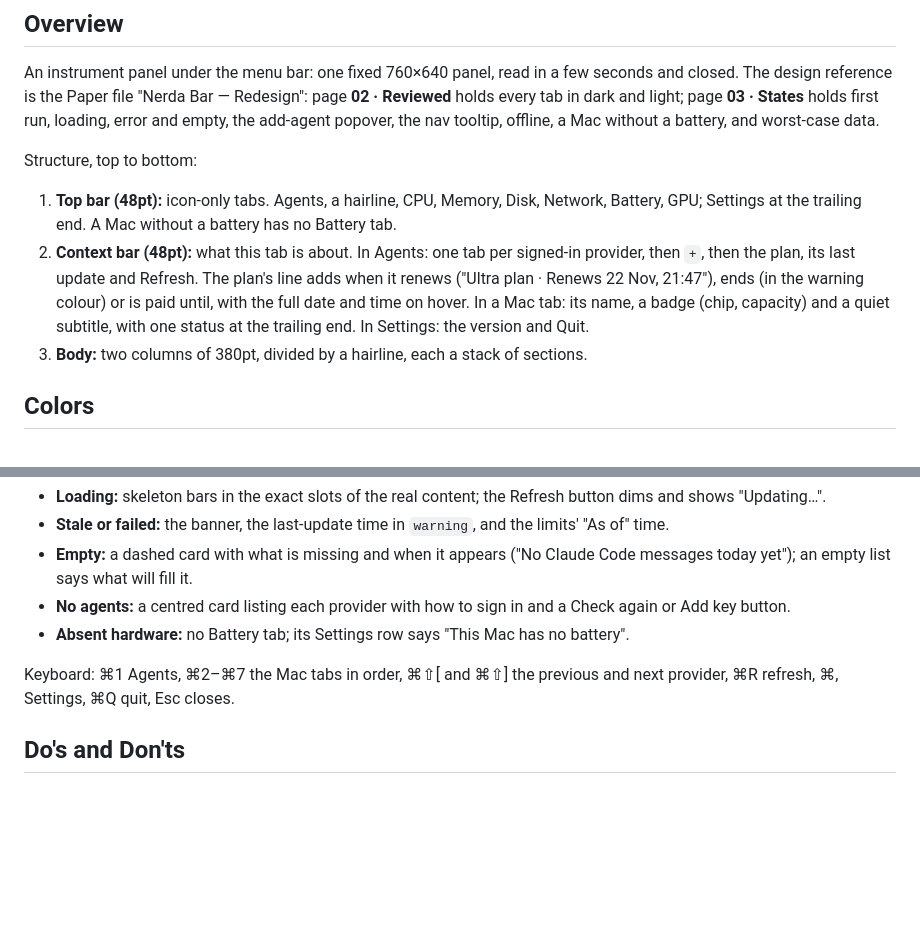
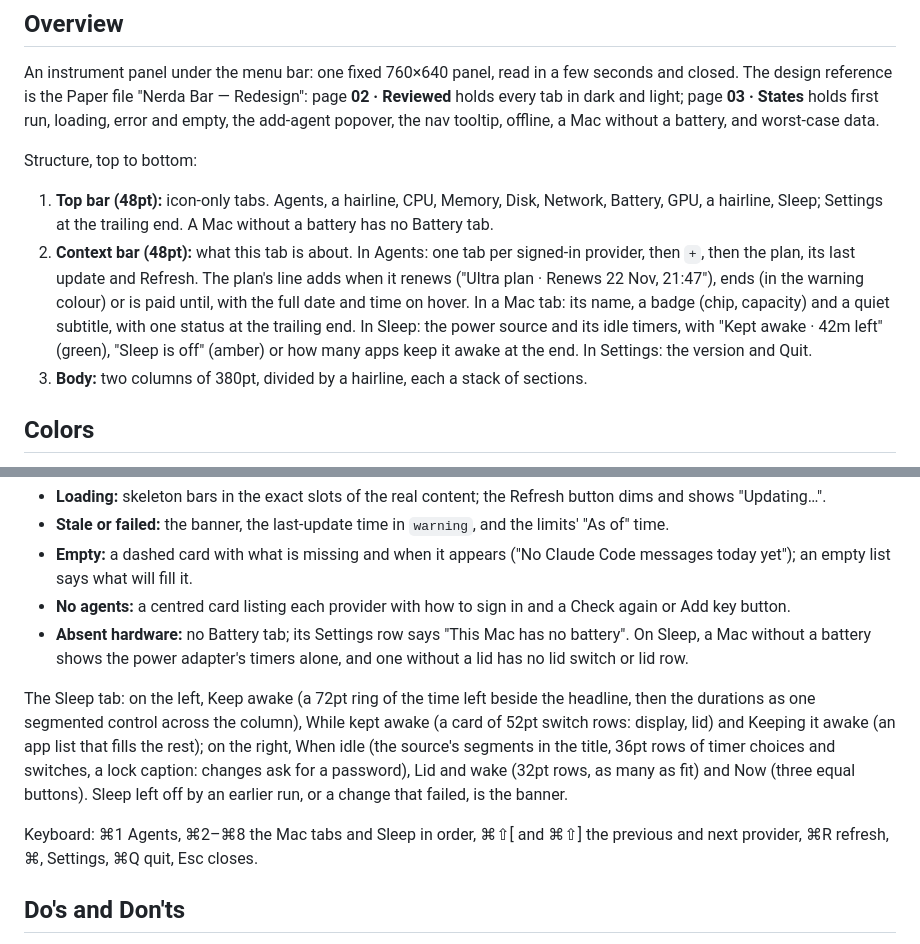
Before and after one commit to kamafozilov/nerda.bar, a Markdown page: DESIGN.md, 2 parts joined by grey strips. GitHub-like rendering; blank space fills up the shorter version.

```diff
--- a/DESIGN.md
+++ b/DESIGN.md
@@ -182,8 +182,8 @@ An instrument panel under the menu bar: one fixed 760×640 panel, read in a few
 
 Structure, top to bottom:
 
-1. **Top bar (48pt):** icon-only tabs. Agents, a hairline, CPU, Memory, Disk, Network, Battery, GPU; Settings at the trailing end. A Mac without a battery has no Battery tab.
-2. **Context bar (48pt):** what this tab is about. In Agents: one tab per signed-in provider, then `+`, then the plan, its last update and Refresh. The plan's line adds when it renews ("Ultra plan · Renews 22 Nov, 21:47"), ends (in the warning colour) or is paid until, with the full date and time on hover. In a Mac tab: its name, a badge (chip, capacity) and a quiet subtitle, with one status at the trailing end. In Settings: the version and Quit.
+1. **Top bar (48pt):** icon-only tabs. Agents, a hairline, CPU, Memory, Disk, Network, Battery, GPU, a hairline, Sleep; Settings at the trailing end. A Mac without a battery has no Battery tab.
+2. **Context bar (48pt):** what this tab is about. In Agents: one tab per signed-in provider, then `+`, then the plan, its last update and Refresh. The plan's line adds when it renews ("Ultra plan · Renews 22 Nov, 21:47"), ends (in the warning colour) or is paid until, with the full date and time on hover. In a Mac tab: its name, a badge (chip, capacity) and a quiet subtitle, with one status at the trailing end. In Sleep: the power source and its idle timers, with "Kept awake · 42m left" (green), "Sleep is off" (amber) or how many apps keep it awake at the end. In Settings: the version and Quit.
 3. **Body:** two columns of 380pt, divided by a hairline, each a stack of sections.
 
 ## Colors
@@ -239,9 +239,11 @@ States every tab must cover:
 - **Stale or failed:** the banner, the last-update time in `warning`, and the limits' "As of" time.
 - **Empty:** a dashed card with what is missing and when it appears ("No Claude Code messages today yet"); an empty list says what will fill it.
 - **No agents:** a centred card listing each provider with how to sign in and a Check again or Add key button.
-- **Absent hardware:** no Battery tab; its Settings row says "This Mac has no battery".
+- **Absent hardware:** no Battery tab; its Settings row says "This Mac has no battery". On Sleep, a Mac without a battery shows the power adapter's timers alone, and one without a lid has no lid switch or lid row.
 
-Keyboard: ⌘1 Agents, ⌘2–⌘7 the Mac tabs in order, ⌘⇧[ and ⌘⇧] the previous and next provider, ⌘R refresh, ⌘, Settings, ⌘Q quit, Esc closes.
+The Sleep tab: on the left, Keep awake (a 72pt ring of the time left beside the headline, then the durations as one segmented control across the column), While kept awake (a card of 52pt switch rows: display, lid) and Keeping it awake (an app list that fills the rest); on the right, When idle (the source's segments in the title, 36pt rows of timer choices and switches, a lock caption: changes ask for a password), Lid and wake (32pt rows, as many as fit) and Now (three equal buttons). Sleep left off by an earlier run, or a change that failed, is the banner.
+
+Keyboard: ⌘1 Agents, ⌘2–⌘8 the Mac tabs and Sleep in order, ⌘⇧[ and ⌘⇧] the previous and next provider, ⌘R refresh, ⌘, Settings, ⌘Q quit, Esc closes.
 
 ## Do's and Don'ts
 
```
Also changed, not shown: PRODUCT.md (+1 -0 lines), README.md (+24 -4 lines), docs/images/sleep.png (added), 12 other files.
